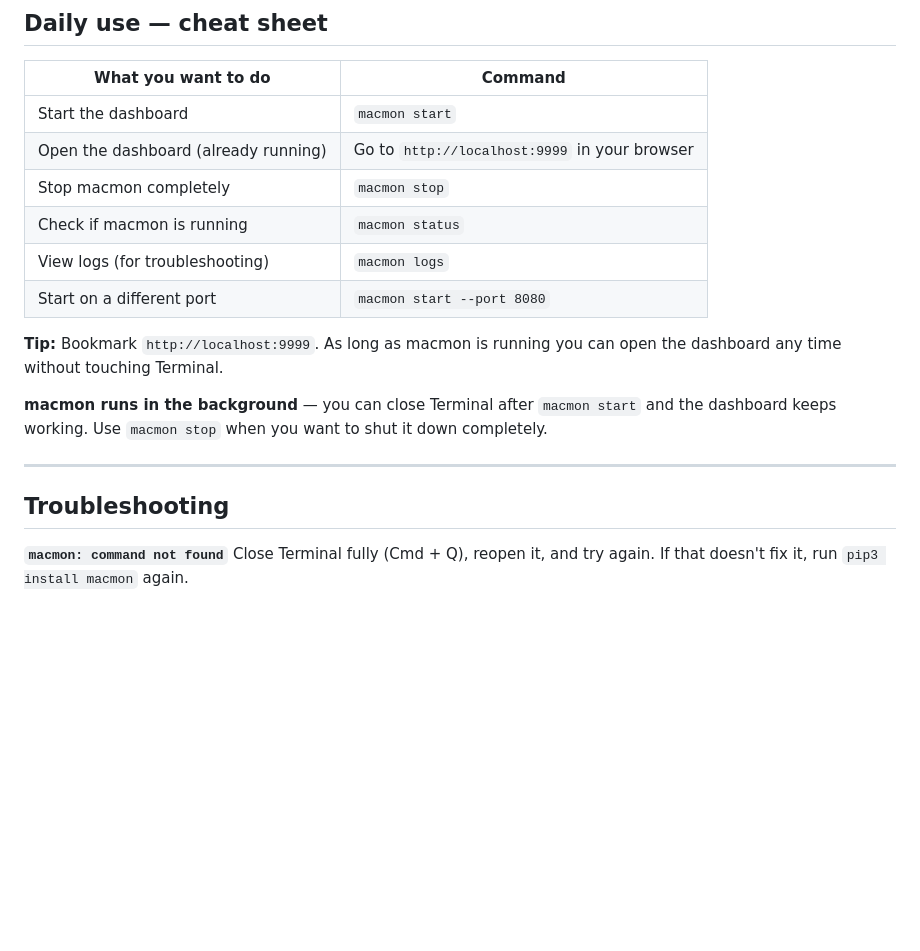
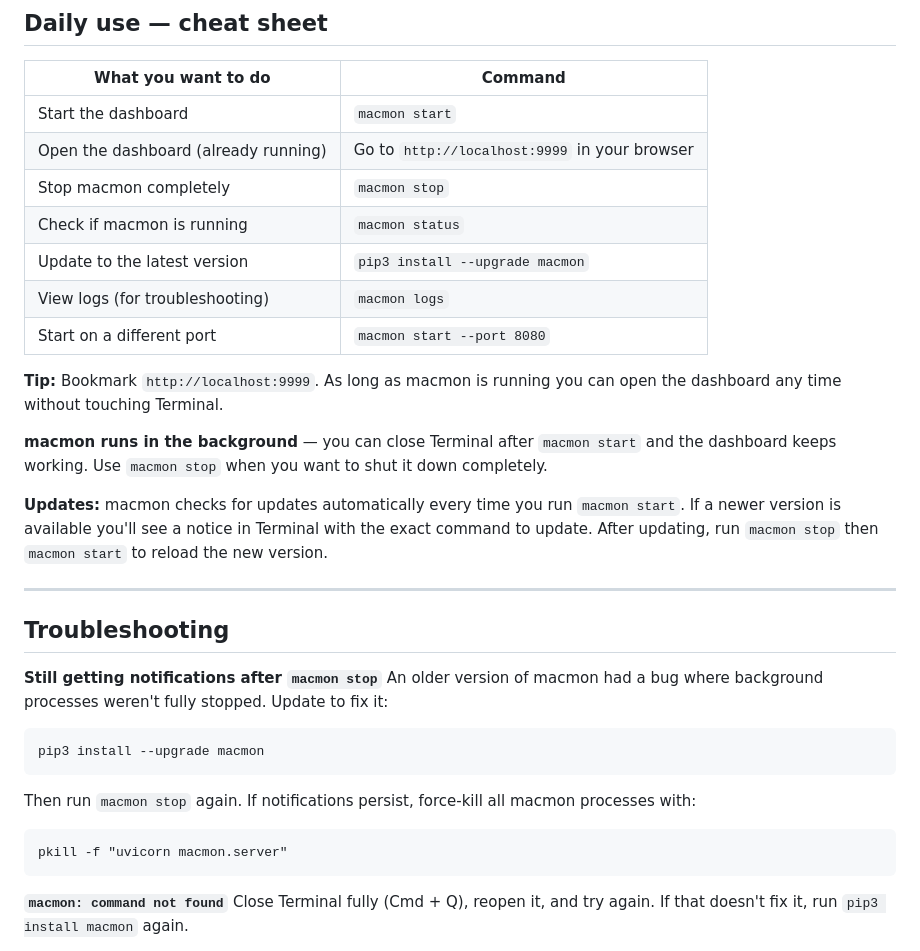
Before and after one commit to jagangirisaballa/macmon, a Markdown page: README.md, the part around the change. Drawn GitHub-style; blank space fills up the shorter version.

Commit message:
docs: add update instructions and notification bug fix to README

````diff
--- a/README.md
+++ b/README.md
@@ -137,6 +137,7 @@ The address is **http://localhost:9999** — this is like a website, but it only
 | Open the dashboard (already running) | Go to `http://localhost:9999` in your browser |
 | Stop macmon completely | `macmon stop` |
 | Check if macmon is running | `macmon status` |
+| Update to the latest version | `pip3 install --upgrade macmon` |
 | View logs (for troubleshooting) | `macmon logs` |
 | Start on a different port | `macmon start --port 8080` |
 
@@ -144,9 +145,21 @@ The address is **http://localhost:9999** — this is like a website, but it only
 
 **macmon runs in the background** — you can close Terminal after `macmon start` and the dashboard keeps working. Use `macmon stop` when you want to shut it down completely.
 
+**Updates:** macmon checks for updates automatically every time you run `macmon start`. If a newer version is available you'll see a notice in Terminal with the exact command to update. After updating, run `macmon stop` then `macmon start` to reload the new version.
+
 ---
 
 ## Troubleshooting
+
+**Still getting notifications after `macmon stop`**
+An older version of macmon had a bug where background processes weren't fully stopped. Update to fix it:
+```
+pip3 install --upgrade macmon
+```
+Then run `macmon stop` again. If notifications persist, force-kill all macmon processes with:
+```
+pkill -f "uvicorn macmon.server"
+```
 
 **`macmon: command not found`**
 Close Terminal fully (Cmd + Q), reopen it, and try again. If that doesn't fix it, run `pip3 install macmon` again.
````
